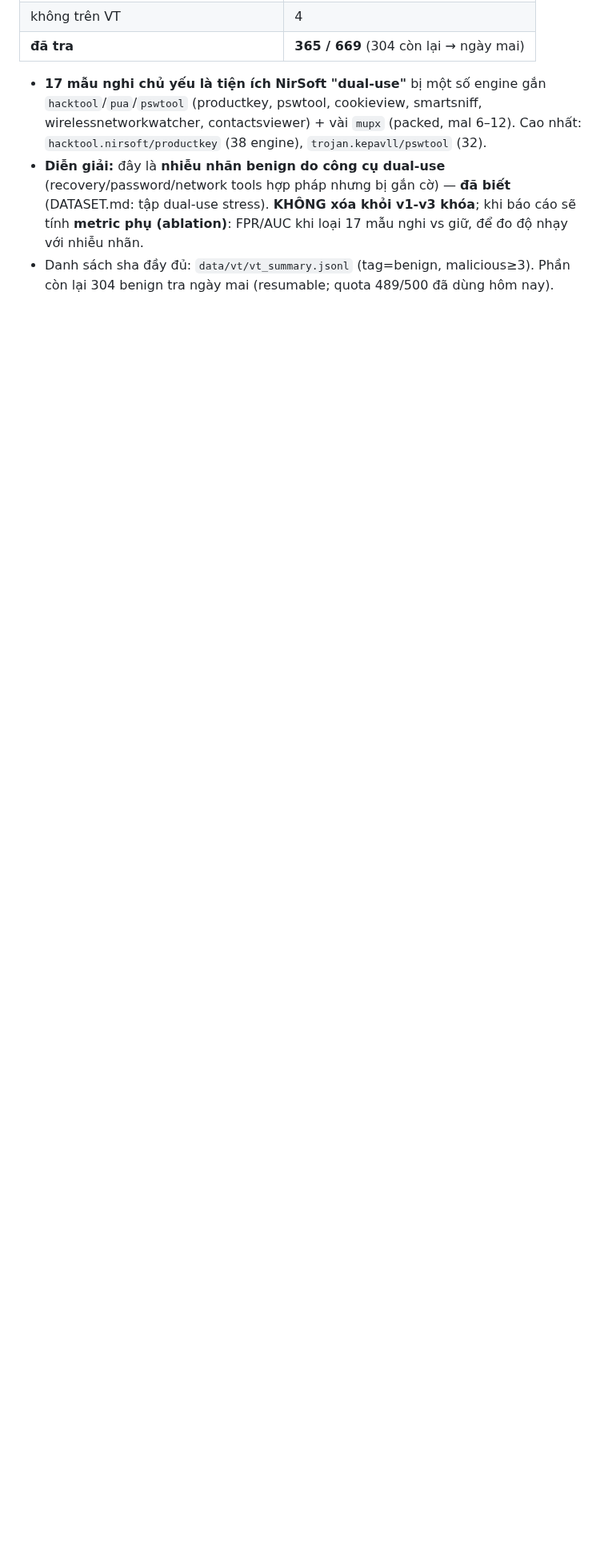
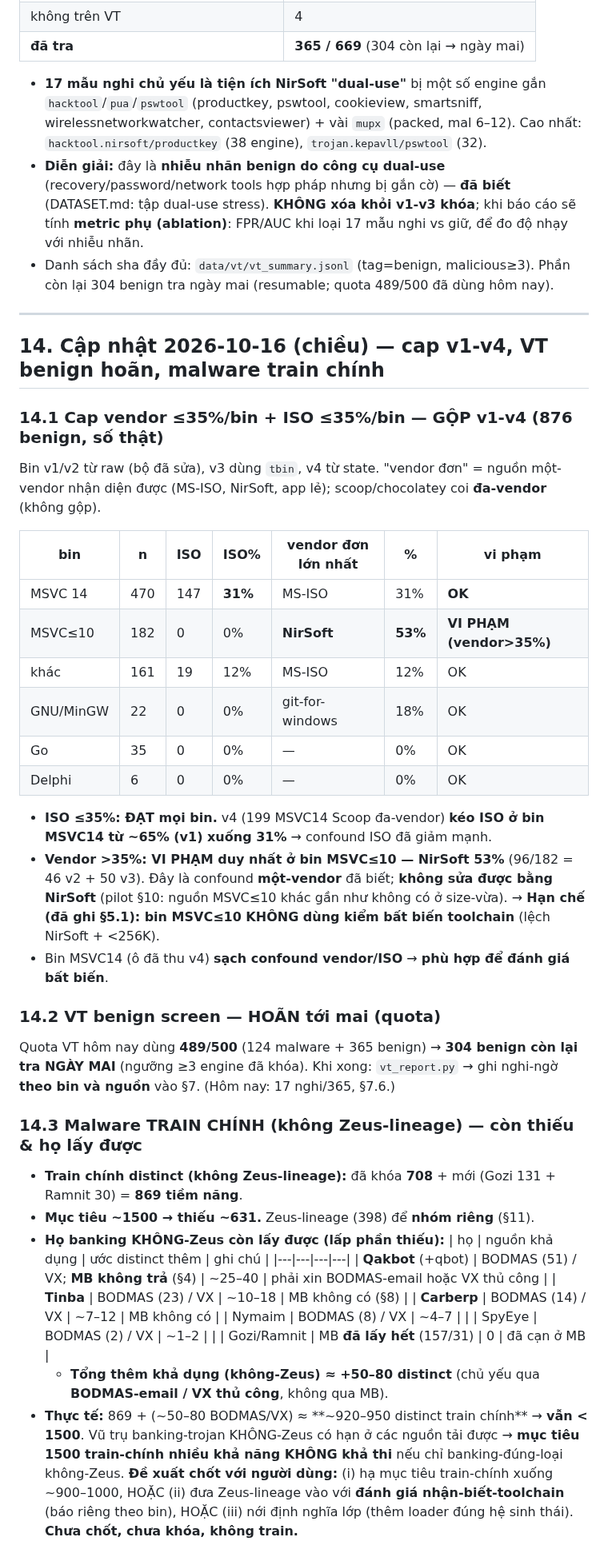
Before and after one commit to DinhHoangGia-pro/BFBG-Transformer, a Markdown page: docs/DATA_EXPANSION_PLAN.md, the part around the change. Shown at 80% size. Drawn GitHub-style; blank space fills up the shorter version.

Commit message:
DATA_EXPANSION_PLAN §14: cap v1-v4 combined (ISO<=35% OK all bins - v4 cut MSVC14 ISO 65->31%; vendor VIOLATION MSVC<=10 NirSoft 53% -> bin unusable for invariance); VT benign 304 deferred to tomorrow; main-train malware 869, short ~631, non-Zeus addable only ~50-80 via BODMAS-email/VX -> 1500 likely infeasible, propose lower target/toolchain-aware Zeus

```diff
--- a/docs/DATA_EXPANSION_PLAN.md
+++ b/docs/DATA_EXPANSION_PLAN.md
@@ -600,3 +600,49 @@ Benign v1-v3 ĐÃ KHÓA (immutable). Chỉ ĐÁNH DẤU, KHÔNG xóa; dùng cho
   tính **metric phụ (ablation)**: FPR/AUC khi loại 17 mẫu nghi vs giữ, để đo độ nhạy với nhiễu nhãn.
 - Danh sách sha đầy đủ: `data/vt/vt_summary.jsonl` (tag=benign, malicious≥3). Phần còn lại 304 benign tra ngày mai
   (resumable; quota 489/500 đã dùng hôm nay).
+
+---
+
+## 14. Cập nhật 2026-10-16 (chiều) — cap v1-v4, VT benign hoãn, malware train chính
+
+### 14.1 Cap vendor ≤35%/bin + ISO ≤35%/bin — GỘP v1-v4 (876 benign, số thật)
+Bin v1/v2 từ raw (bộ đã sửa), v3 dùng `tbin`, v4 từ state. "vendor đơn" = nguồn một-vendor nhận diện được
+(MS-ISO, NirSoft, app lẻ); scoop/chocolatey coi **đa-vendor** (không gộp).
+
+| bin | n | ISO | ISO% | vendor đơn lớn nhất | % | vi phạm |
+|---|---|---|---|---|---|---|
+| MSVC 14 | 470 | 147 | **31%** | MS-ISO | 31% | **OK** |
+| MSVC≤10 | 182 | 0 | 0% | **NirSoft** | **53%** | **VI PHẠM (vendor>35%)** |
+| khác | 161 | 19 | 12% | MS-ISO | 12% | OK |
+| GNU/MinGW | 22 | 0 | 0% | git-for-windows | 18% | OK |
+| Go | 35 | 0 | 0% | — | 0% | OK |
+| Delphi | 6 | 0 | 0% | — | 0% | OK |
+
+- **ISO ≤35%: ĐẠT mọi bin.** v4 (199 MSVC14 Scoop đa-vendor) **kéo ISO ở bin MSVC14 từ ~65% (v1) xuống 31%** → confound ISO đã giảm mạnh.
+- **Vendor >35%: VI PHẠM duy nhất ở bin MSVC≤10 — NirSoft 53%** (96/182 = 46 v2 + 50 v3). Đây là confound
+  **một-vendor** đã biết; **không sửa được bằng NirSoft** (pilot §10: nguồn MSVC≤10 khác gần như không có ở size-vừa).
+  → **Hạn chế (đã ghi §5.1): bin MSVC≤10 KHÔNG dùng kiểm bất biến toolchain** (lệch NirSoft + <256K).
+- Bin MSVC14 (ô đã thu v4) **sạch confound vendor/ISO** → **phù hợp để đánh giá bất biến**.
+
+### 14.2 VT benign screen — HOÃN tới mai (quota)
+Quota VT hôm nay dùng **489/500** (124 malware + 365 benign) → **304 benign còn lại tra NGÀY MAI** (ngưỡng ≥3
+engine đã khóa). Khi xong: `vt_report.py` → ghi nghi-ngờ **theo bin và nguồn** vào §7. (Hôm nay: 17 nghi/365, §7.6.)
+
+### 14.3 Malware TRAIN CHÍNH (không Zeus-lineage) — còn thiếu & họ lấy được
+- **Train chính distinct (không Zeus-lineage):** đã khóa **708** + mới (Gozi 131 + Ramnit 30) = **869 tiềm năng**.
+- **Mục tiêu ~1500 → thiếu ~631.** Zeus-lineage (398) để **nhóm riêng** (§11).
+- **Họ banking KHÔNG-Zeus còn lấy được (lấp phần thiếu):**
+  | họ | nguồn khả dụng | ước distinct thêm | ghi chú |
+  |---|---|---|---|
+  | **Qakbot** (+qbot) | BODMAS (51) / VX; **MB không trả** (§4) | ~25–40 | phải xin BODMAS-email hoặc VX thủ công |
+  | **Tinba** | BODMAS (23) / VX | ~10–18 | MB không có (§8) |
+  | **Carberp** | BODMAS (14) / VX | ~7–12 | MB không có |
+  | Nymaim | BODMAS (8) / VX | ~4–7 | |
+  | SpyEye | BODMAS (2) / VX | ~1–2 | |
+  | Gozi/Ramnit | MB **đã lấy hết** (157/31) | 0 | đã cạn ở MB |
+  - **Tổng thêm khả dụng (không-Zeus) ≈ +50–80 distinct** (chủ yếu qua **BODMAS-email / VX thủ công**, không qua MB).
+- **Thực tế:** 869 + (~50–80 BODMAS/VX) ≈ **~920–950 distinct train chính** → **vẫn < 1500**. Vũ trụ banking-trojan
+  KHÔNG-Zeus có hạn ở các nguồn tải được → **mục tiêu 1500 train-chính nhiều khả năng KHÔNG khả thi** nếu chỉ
+  banking-đúng-loại không-Zeus. **Đề xuất chốt với người dùng:** (i) hạ mục tiêu train-chính xuống ~900–1000, HOẶC
+  (ii) đưa Zeus-lineage vào với **đánh giá nhận-biết-toolchain** (báo riêng theo bin), HOẶC (iii) nới định nghĩa
+  lớp (thêm loader đúng hệ sinh thái). **Chưa chốt, chưa khóa, không train.**
```
